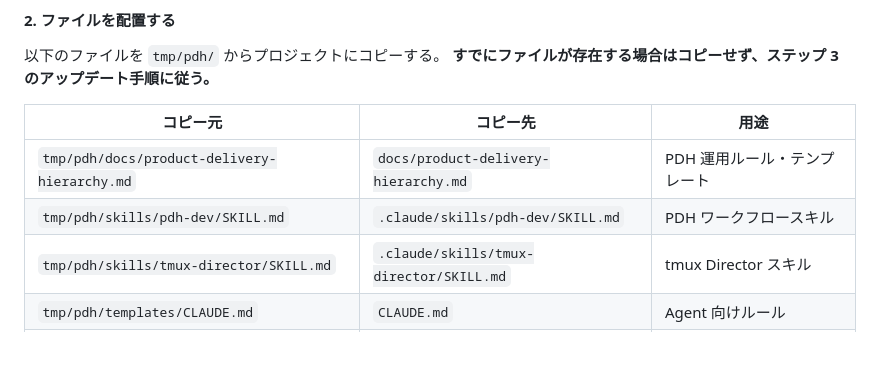
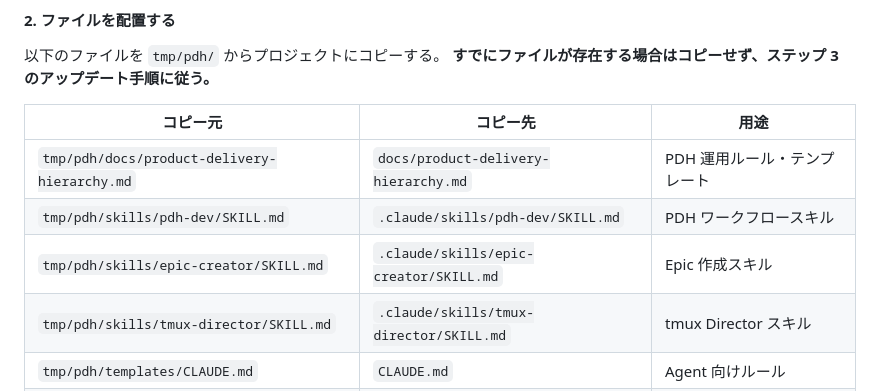
Before and after one commit to masuidrive/pdh, a Markdown page: README.md, the part around the change. Rendered like a GitHub page; blank space fills up the shorter version.

```diff
--- a/README.md
+++ b/README.md
@@ -65,6 +65,7 @@ mkdir -p epics epics/done
 |---|---|---|
 | `tmp/pdh/docs/product-delivery-hierarchy.md` | `docs/product-delivery-hierarchy.md` | PDH 運用ルール・テンプレート |
 | `tmp/pdh/skills/pdh-dev/SKILL.md` | `.claude/skills/pdh-dev/SKILL.md` | PDH ワークフロースキル |
+| `tmp/pdh/skills/epic-creator/SKILL.md` | `.claude/skills/epic-creator/SKILL.md` | Epic 作成スキル |
 | `tmp/pdh/skills/tmux-director/SKILL.md` | `.claude/skills/tmux-director/SKILL.md` | tmux Director スキル |
 | `tmp/pdh/templates/CLAUDE.md` | `CLAUDE.md` | Agent 向けルール |
 | `tmp/pdh/templates/.ticket-config.yaml` | `.ticket-config.yaml` | ticket.sh 設定 |
```
Also changed, not shown: skills/epic-creator/SKILL.md (added, +199 -0 lines), skills/pdh-dev/SKILL.md (+9 -68 lines).
